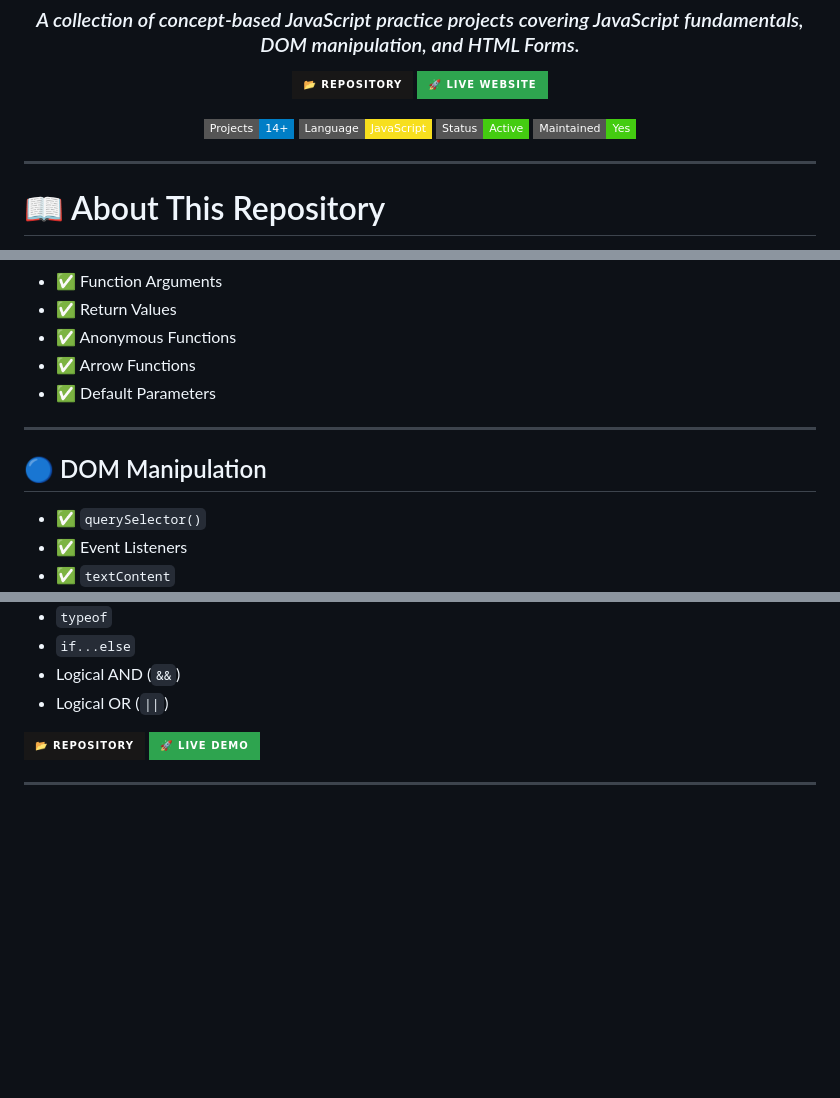
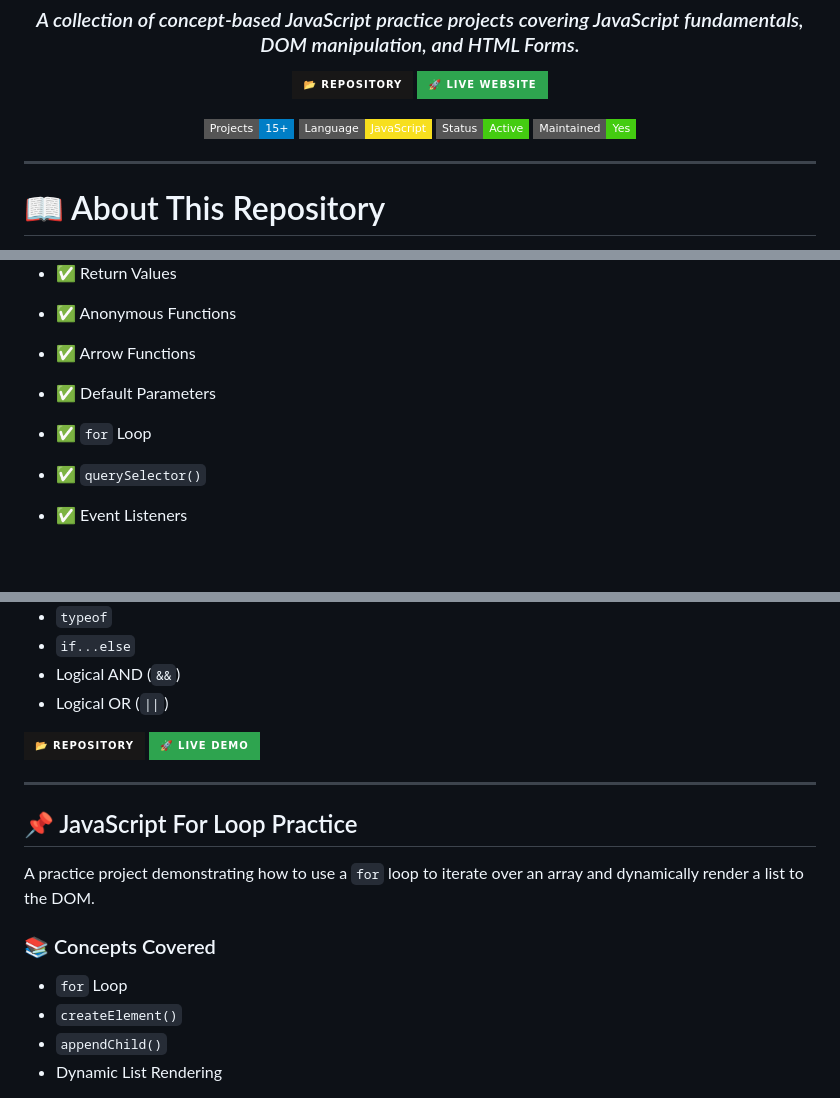
Before and after one commit to asmashahzadi764-alt/javascript-concepts-and-practice, a Markdown page: README.md, 3 parts joined by grey strips. Drawn GitHub-style; badges without logos; blank space fills up the shorter version.

Commit message:
Update project count and add for loop practice
Updated project count and added JavaScript For Loop practice section.

```diff
--- a/README.md
+++ b/README.md
@@ -18,7 +18,7 @@
 
 <p>
 
-<img src="https://img.shields.io/badge/Projects-14+-blue?style=flat-square"/>
+<img src="https://img.shields.io/badge/Projects-15+-blue?style=flat-square"/>
 <img src="https://img.shields.io/badge/Language-JavaScript-F7DF1E?style=flat-square&logo=javascript&logoColor=black"/>
 <img src="https://img.shields.io/badge/Status-Active-success?style=flat-square"/>
 <img src="https://img.shields.io/badge/Maintained-Yes-brightgreen?style=flat-square"/>
@@ -85,10 +85,7 @@ This repository is actively maintained and will continue to grow with more JavaS
 * ✅ Anonymous Functions
 * ✅ Arrow Functions
 * ✅ Default Parameters
-
----
-
-## 🔵 DOM Manipulation
+* ✅ `for` Loop
 
 * ✅ `querySelector()`
 * ✅ Event Listeners
@@ -528,3 +526,17 @@ Practice project demonstrating data type checking and conditional statements in
 
 ---
 
+<a id="js-for-loop"></a>
+## 📌 JavaScript For Loop Practice
+
+A practice project demonstrating how to use a `for` loop to iterate over an array and dynamically render a list to the DOM.
+
+### 📚 Concepts Covered
+
+* `for` Loop
+* `createElement()`
+* `appendChild()`
+* Dynamic List Rendering
+
+<p>
+
```
Also changed, not shown: other parts of README.md (+14 -1 lines).
